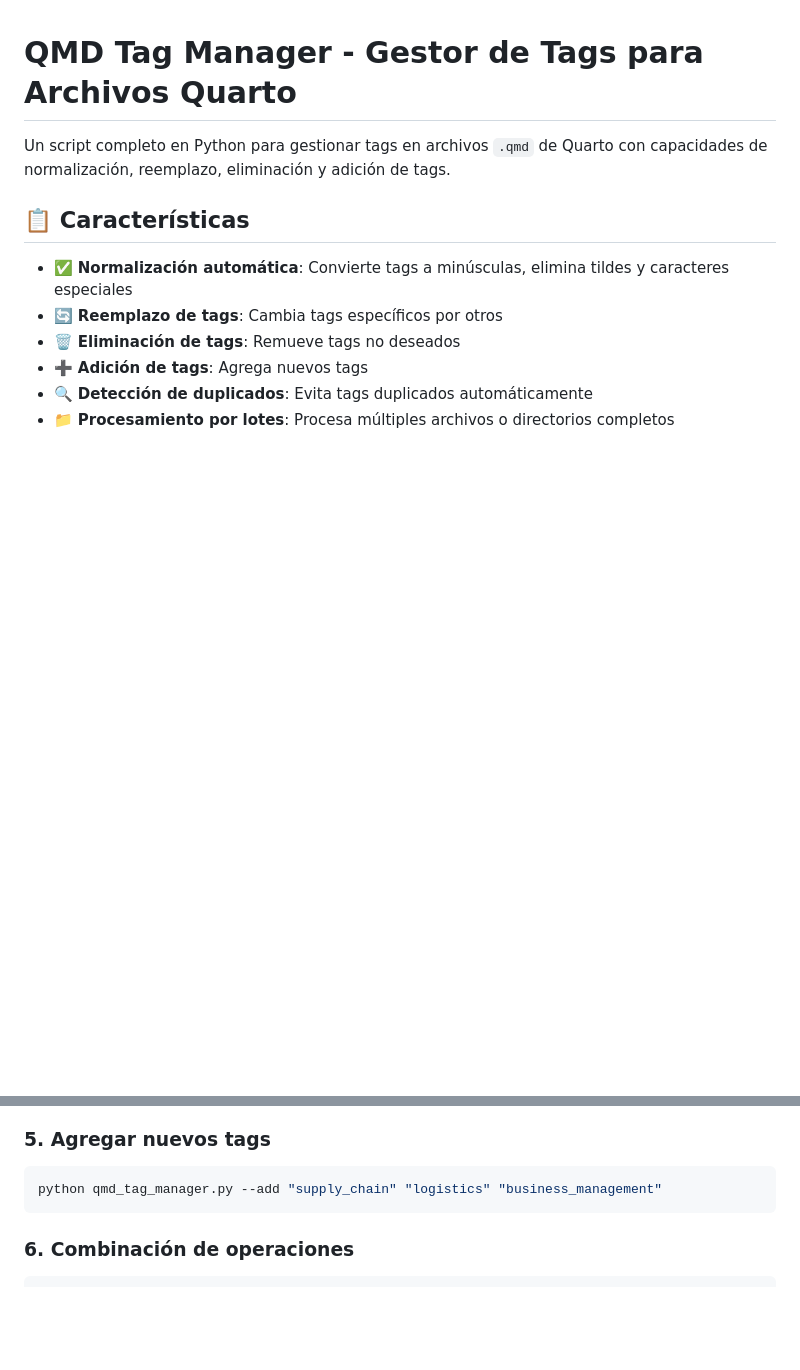
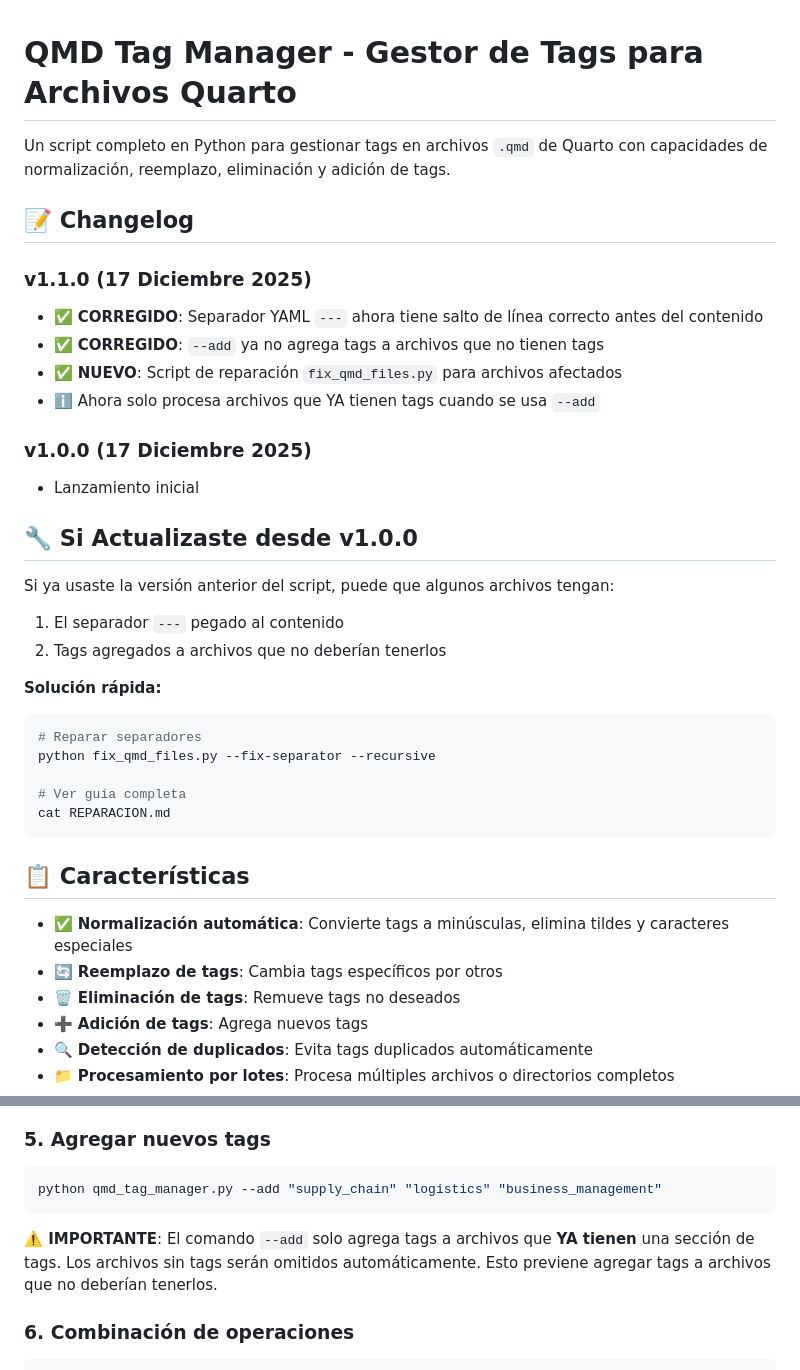
Before and after one commit to achalmed/scripts_for_quarto, a Markdown page: script_tag_manager/README.md, 2 parts joined by grey strips. Drawn GitHub-style; blank space fills up the shorter version.

Commit message:
docs(readme): add v1.1.0 changelog, note --add only processes files with existing tags, and mention fix_qmd_files.py repair script

````diff
--- a/script_tag_manager/README.md
+++ b/script_tag_manager/README.md
@@ -1,6 +1,32 @@
 # QMD Tag Manager - Gestor de Tags para Archivos Quarto
 
 Un script completo en Python para gestionar tags en archivos `.qmd` de Quarto con capacidades de normalización, reemplazo, eliminación y adición de tags.
+
+## 📝 Changelog
+
+### v1.1.0 (17 Diciembre 2025)
+- ✅ **CORREGIDO**: Separador YAML `---` ahora tiene salto de línea correcto antes del contenido
+- ✅ **CORREGIDO**: `--add` ya no agrega tags a archivos que no tienen tags
+- ✅ **NUEVO**: Script de reparación `fix_qmd_files.py` para archivos afectados
+- ℹ️ Ahora solo procesa archivos que YA tienen tags cuando se usa `--add`
+
+### v1.0.0 (17 Diciembre 2025)
+- Lanzamiento inicial
+
+## 🔧 Si Actualizaste desde v1.0.0
+
+Si ya usaste la versión anterior del script, puede que algunos archivos tengan:
+1. El separador `---` pegado al contenido
+2. Tags agregados a archivos que no deberían tenerlos
+
+**Solución rápida:**
+```bash
+# Reparar separadores
+python fix_qmd_files.py --fix-separator --recursive
+
+# Ver guía completa
+cat REPARACION.md
+```
 
 ## 📋 Características
 
@@ -97,6 +123,8 @@ python qmd_tag_manager.py --remove "tag_obsoleto" "otro_tag_viejo"
 ```bash
 python qmd_tag_manager.py --add "supply_chain" "logistics" "business_management"
 ```
+
+**⚠️ IMPORTANTE**: El comando `--add` solo agrega tags a archivos que **YA tienen** una sección de tags. Los archivos sin tags serán omitidos automáticamente. Esto previene agregar tags a archivos que no deberían tenerlos.
 
 ### 6. Combinación de operaciones
 
````
